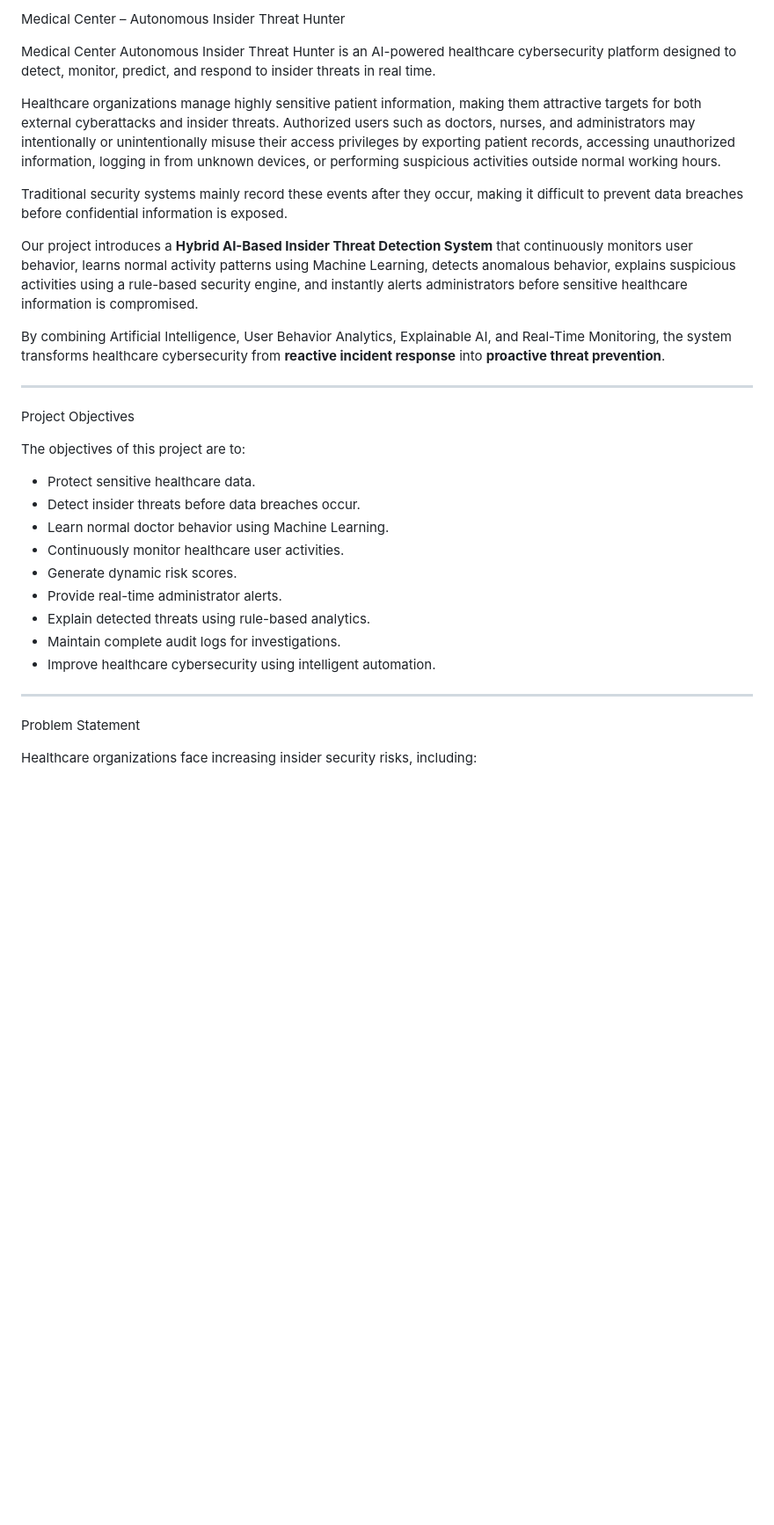
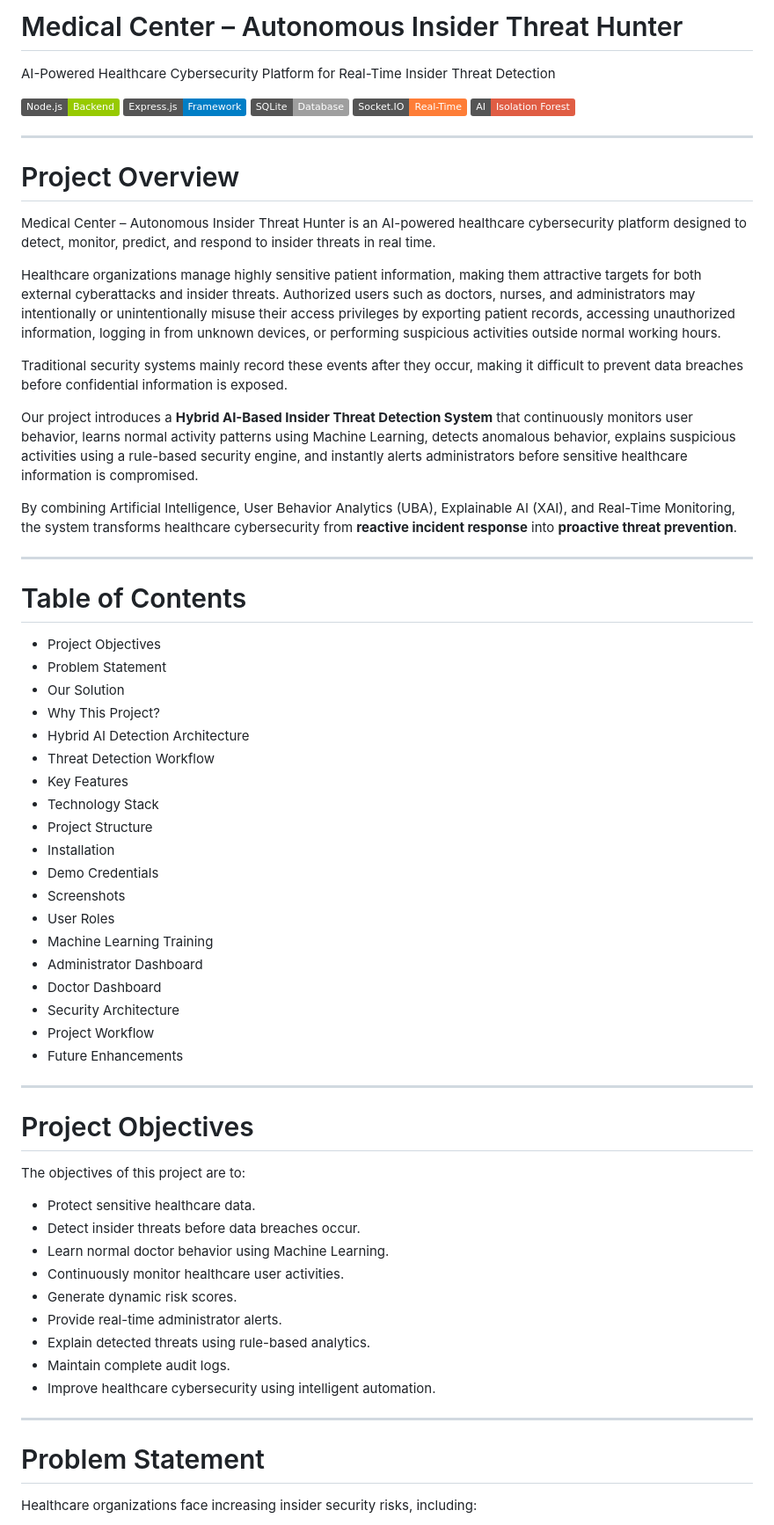
Before and after one commit to ELaKI-YA/smart-healthcare-threat-hunter-, a Markdown page: README.md, the part around one of its changes. Shown at 88% size. GitHub-like rendering; badges without logos; blank space fills up the shorter version.

```diff
--- a/README.md
+++ b/README.md
@@ -1,7 +1,26 @@
-Medical Center – Autonomous Insider Threat Hunter
+# Medical Center – Autonomous Insider Threat Hunter
 
-Medical Center
-Autonomous Insider Threat Hunter is an AI-powered healthcare cybersecurity platform designed to detect, monitor, predict, and respond to insider threats in real time.
+<p align="center">
+
+AI-Powered Healthcare Cybersecurity Platform for Real-Time Insider Threat Detection
+
+</p>
+
+<p align="center">
+
+![Node.js](https://img.shields.io/badge/Node.js-Backend-green)
+![Express.js](https://img.shields.io/badge/Express.js-Framework-blue)
+![SQLite](https://img.shields.io/badge/SQLite-Database-lightgrey)
+![Socket.IO](https://img.shields.io/badge/Socket.IO-Real--Time-orange)
+![Machine Learning](https://img.shields.io/badge/AI-Isolation%20Forest-red)
+
+</p>
+
+---
+
+# Project Overview
+
+Medical Center – Autonomous Insider Threat Hunter is an AI-powered healthcare cybersecurity platform designed to detect, monitor, predict, and respond to insider threats in real time.
 
 Healthcare organizations manage highly sensitive patient information, making them attractive targets for both external cyberattacks and insider threats. Authorized users such as doctors, nurses, and administrators may intentionally or unintentionally misuse their access privileges by exporting patient records, accessing unauthorized information, logging in from unknown devices, or performing suspicious activities outside normal working hours.
 
@@ -9,11 +28,35 @@ Traditional security systems mainly record these events after they occur, making
 
 Our project introduces a **Hybrid AI-Based Insider Threat Detection System** that continuously monitors user behavior, learns normal activity patterns using Machine Learning, detects anomalous behavior, explains suspicious activities using a rule-based security engine, and instantly alerts administrators before sensitive healthcare information is compromised.
 
-By combining Artificial Intelligence, User Behavior Analytics, Explainable AI, and Real-Time Monitoring, the system transforms healthcare cybersecurity from **reactive incident response** into **proactive threat prevention**.
+By combining Artificial Intelligence, User Behavior Analytics (UBA), Explainable AI (XAI), and Real-Time Monitoring, the system transforms healthcare cybersecurity from **reactive incident response** into **proactive threat prevention**.
 
 ---
 
-Project Objectives
+# Table of Contents
+
+- Project Objectives
+- Problem Statement
+- Our Solution
+- Why This Project?
+- Hybrid AI Detection Architecture
+- Threat Detection Workflow
+- Key Features
+- Technology Stack
+- Project Structure
+- Installation
+- Demo Credentials
+- Screenshots
+- User Roles
+- Machine Learning Training
+- Administrator Dashboard
+- Doctor Dashboard
+- Security Architecture
+- Project Workflow
+- Future Enhancements
+
+---
+
+# Project Objectives
 
 The objectives of this project are to:
 
@@ -24,12 +67,12 @@ The objectives of this project are to:
 - Generate dynamic risk scores.
 - Provide real-time administrator alerts.
 - Explain detected threats using rule-based analytics.
-- Maintain complete audit logs for investigations.
+- Maintain complete audit logs.
 - Improve healthcare cybersecurity using intelligent automation.
 
 ---
 
-Problem Statement
+# Problem Statement
 
 Healthcare organizations face increasing insider security risks, including:
 
```
Also changed, not shown: other parts of README.md (+337 -215 lines).
